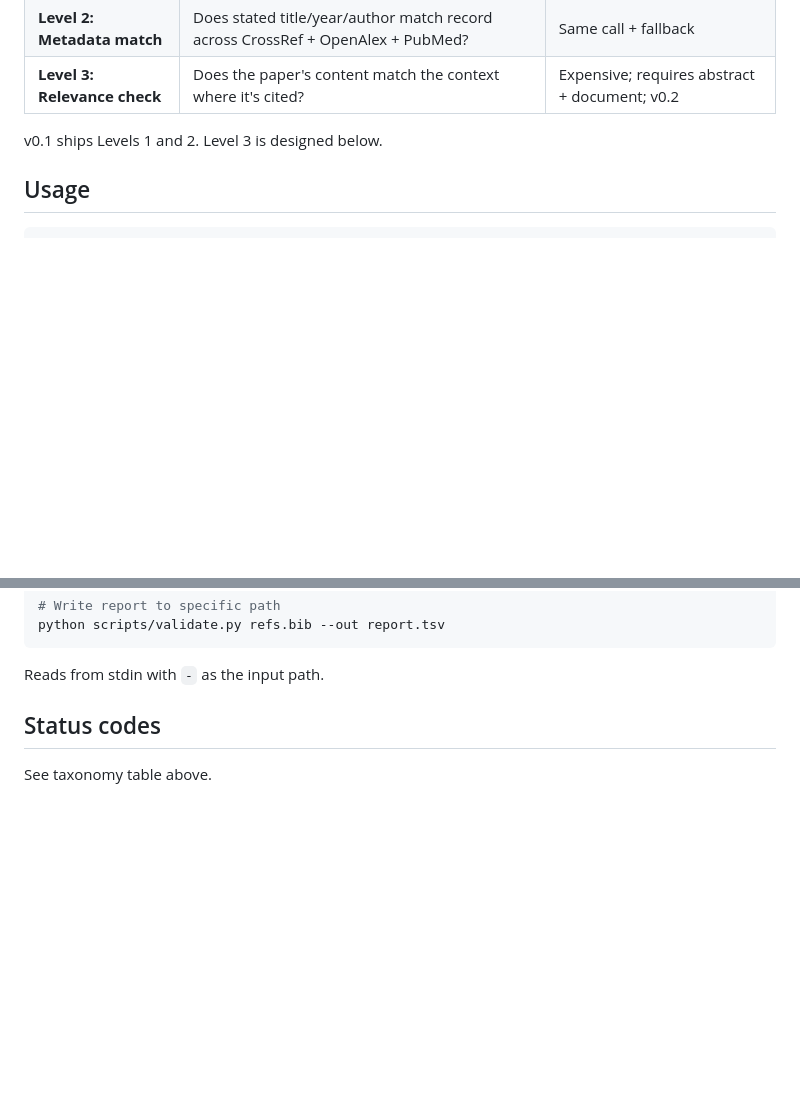
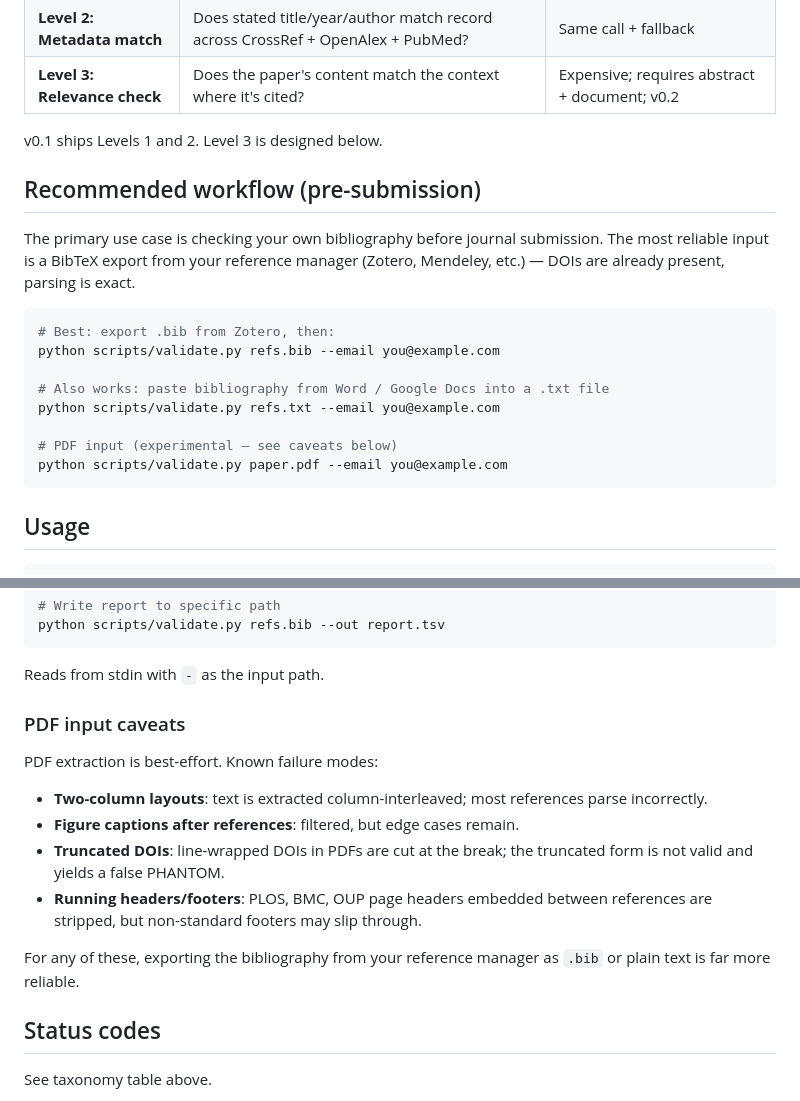
Before and after one commit to ppavlidis/skillz, a Markdown page: skills/citation-validator/SKILL.md, 2 parts joined by grey strips. Drawn GitHub-style; blank space fills up the shorter version.

Commit message:
citation-validator: document pre-submission workflow + PDF caveats
Co-Authored-By: Claude Sonnet 4.6 <noreply@anthropic.com>

````diff
--- a/skills/citation-validator/SKILL.md
+++ b/skills/citation-validator/SKILL.md
@@ -45,6 +45,22 @@ or the DOI belongs to a completely different paper.  This skill checks both.
 
 v0.1 ships Levels 1 and 2.  Level 3 is designed below.
 
+## Recommended workflow (pre-submission)
+
+The primary use case is checking your own bibliography before journal submission.
+The most reliable input is a BibTeX export from your reference manager (Zotero, Mendeley, etc.) — DOIs are already present, parsing is exact.
+
+```bash
+# Best: export .bib from Zotero, then:
+python scripts/validate.py refs.bib --email you@example.com
+
+# Also works: paste bibliography from Word / Google Docs into a .txt file
+python scripts/validate.py refs.txt --email you@example.com
+
+# PDF input (experimental — see caveats below)
+python scripts/validate.py paper.pdf --email you@example.com
+```
+
 ## Usage
 
 ```bash
@@ -65,6 +81,17 @@ python scripts/validate.py refs.bib --out report.tsv
 ```
 
 Reads from stdin with `-` as the input path.
+
+### PDF input caveats
+
+PDF extraction is best-effort.  Known failure modes:
+
+- **Two-column layouts**: text is extracted column-interleaved; most references parse incorrectly.
+- **Figure captions after references**: filtered, but edge cases remain.
+- **Truncated DOIs**: line-wrapped DOIs in PDFs are cut at the break; the truncated form is not valid and yields a false PHANTOM.
+- **Running headers/footers**: PLOS, BMC, OUP page headers embedded between references are stripped, but non-standard footers may slip through.
+
+For any of these, exporting the bibliography from your reference manager as `.bib` or plain text is far more reliable.
 
 ## Status codes
 
````
